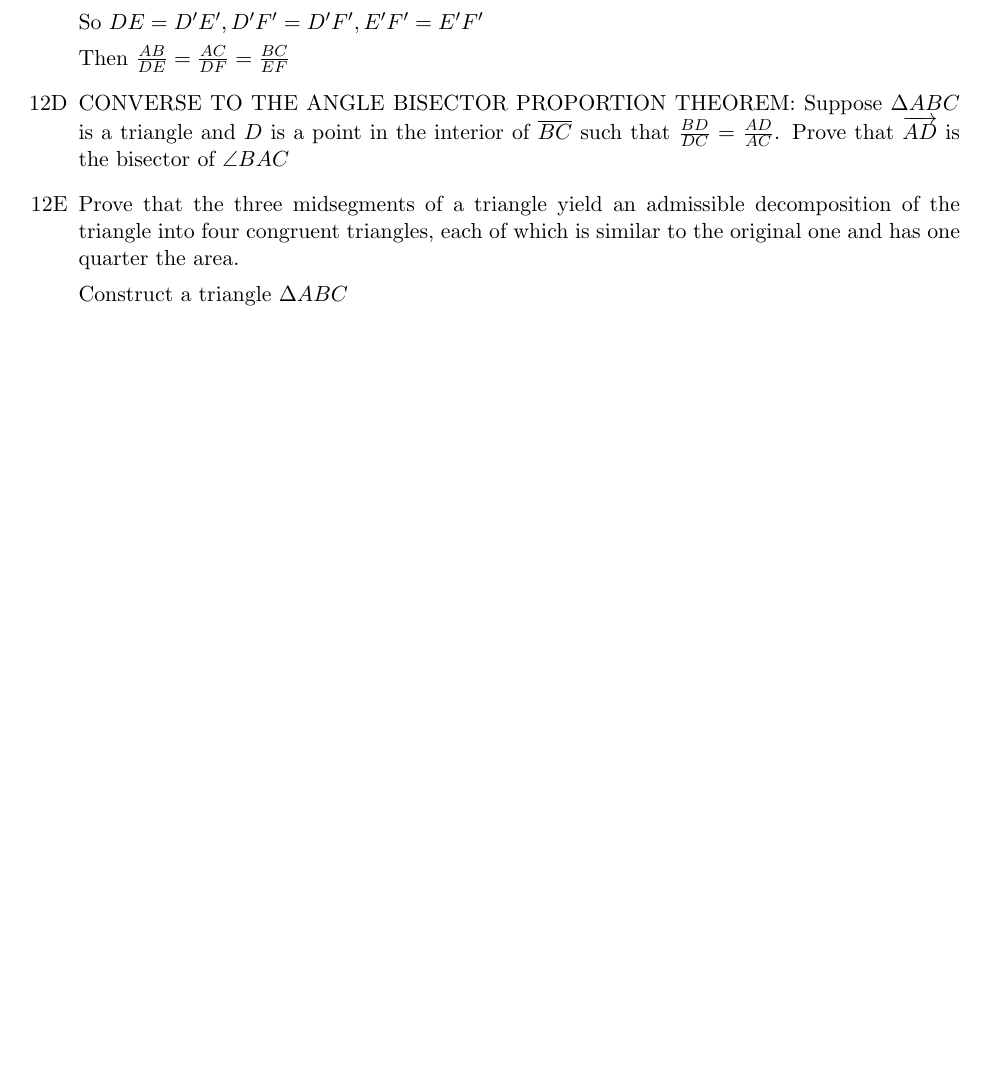
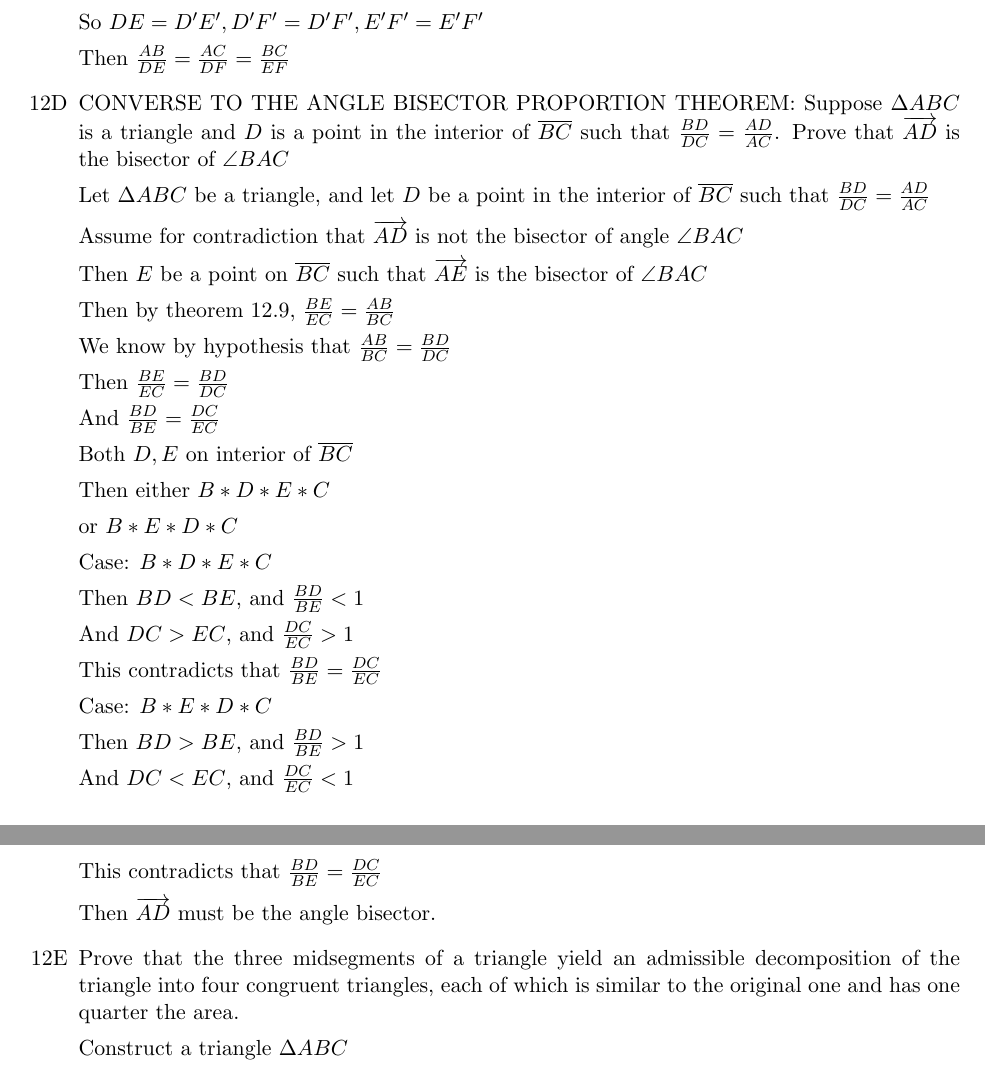
Before and after one commit to chenbrandon/MATHHW, a LaTeX document (445/445hw4.tex): part of page 1 of 3 before the commit and two parts of pages 1 and 2 of 3 after it, the two joined at a grey line, cut so that both start at the same text, the shorter picture padded with empty space. Compiled offline with pdfLaTeX.

Commit message:
complete 445hw4

```diff
--- a/445/445hw4.tex
+++ b/445/445hw4.tex
@@ -47,7 +47,43 @@
 
 		CONVERSE TO THE ANGLE BISECTOR PROPORTION THEOREM: Suppose $\Delta ABC$ is a triangle and $D$ is a point in the interior of $\segment{BC}$ such that $\frac{BD}{DC} = \frac{AD}{AC}$. Prove that $\ray{AD}$ is the bisector of $\angle BAC$
 
+		Let $\Delta ABC$ be a triangle, and let $D$ be a point in the interior of $\segment{BC}$ such that $\frac{BD}{DC} = \frac{AD}{AC}$
 
+		Assume for contradiction that $\ray{AD}$ is not the bisector of angle $\angle{BAC}$
+
+		Then $E$ be a point on $\segment{BC}$ such that $\ray{AE}$ is the bisector of $\angle{BAC}$
+
+		Then by theorem 12.9, $\frac{BE}{EC} = \frac{AB}{BC}$
+
+		We know by hypothesis that $\frac{AB}{BC} = \frac{BD}{DC}$
+
+		Then $\frac{BE}{EC} = \frac{BD}{DC}$
+
+		And $\frac{BD}{BE} = \frac{DC}{EC}$
+
+		Both $D,E$ on interior of $\segment{BC}$
+
+		Then either $B * D * E* C$
+
+		or $B * E * D * C$
+
+		Case: $B * D * E * C$
+
+		Then $BD < BE$, and $\frac{BD}{BE} < 1$
+
+		And $DC > EC$, and $\frac{DC}{EC} > 1$
+
+		This contradicts that $\frac{BD}{BE} = \frac{DC}{EC}$
+
+		Case: $B * E * D * C$
+
+		Then $BD > BE$, and $\frac{BD}{BE} > 1$
+
+		And $DC < EC$, and $\frac{DC}{EC} < 1$
+
+		This contradicts that $\frac{BD}{BE} = \frac{DC}{EC}$
+
+		Then $\ray{AD}$ must be the angle bisector.
 
 	\item[12E]
 
```
Also changed, not shown: 445/445hw4.pdf.
